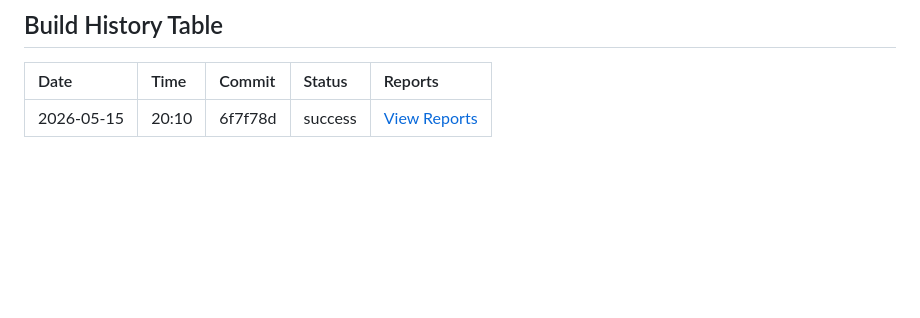
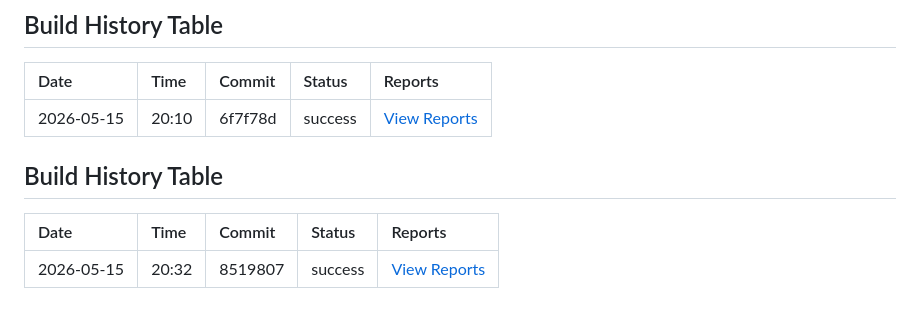
Before and after one commit to AnhGam/Document-Sharing, a Markdown page: README.md, the part around the change. Rendered like a GitHub page; blank space fills up the shorter version.

Commit message:
Archive reports for commit 8519807 [Run: 25939827777]

```diff
--- a/README.md
+++ b/README.md
@@ -427,3 +427,9 @@ Archived build reports and AI analyses.
 | Date | Time | Commit | Status | Reports |
 | :--- | :--- | :--- | :--- | :--- |
 | 2026-05-15 | 20:10 | 6f7f78d | success |  [View Reports](./reports/2026/05/15/6f7f78d269f35a0110766ef38983c9ade50010d6-25938842177/) |
+
+## Build History Table
+
+| Date | Time | Commit | Status | Reports |
+| :--- | :--- | :--- | :--- | :--- |
+| 2026-05-15 | 20:32 | 8519807 | success |  [View Reports](./reports/2026/05/15/8519807692a9ac266a8b63229f9d42479cdf60a6-25939827777/) |
```
Also changed, not shown: 1 other file.
